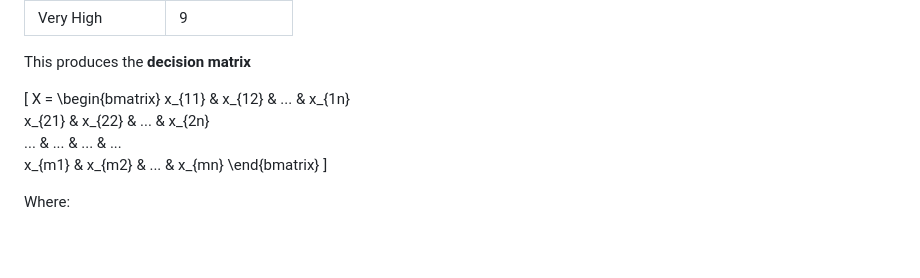
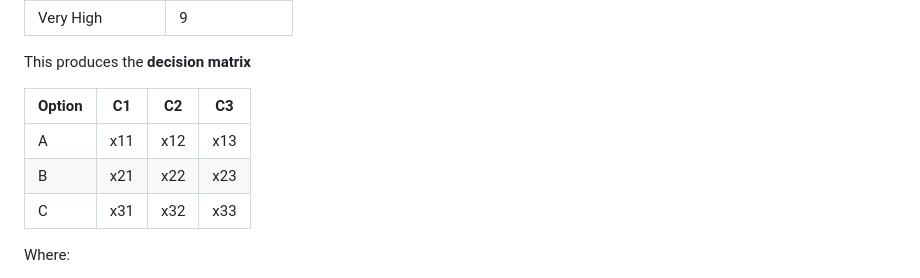
Before and after one commit to ATHULYAL/decision_companion, a Markdown page: README.md, the part around the change. Drawn GitHub-style; blank space fills up the shorter version.

Commit message:
Update decision matrix format in README
Removed LaTeX representation of the decision matrix and replaced it with a table format.

```diff
--- a/README.md
+++ b/README.md
@@ -83,15 +83,12 @@ Qualitative values are converted into numerical scores.
 
 This produces the **decision matrix**
 
-[
-X =
-\begin{bmatrix}
-x_{11} & x_{12} & ... & x_{1n} \
-x_{21} & x_{22} & ... & x_{2n} \
-... & ... & ... & ... \
-x_{m1} & x_{m2} & ... & x_{mn}
-\end{bmatrix}
-]
+| Option | C1  | C2  | C3  |
+| ------ | --- | --- | --- |
+| A      | x11 | x12 | x13 |
+| B      | x21 | x22 | x23 |
+| C      | x31 | x32 | x33 |
+
 
 Where:
 
```
